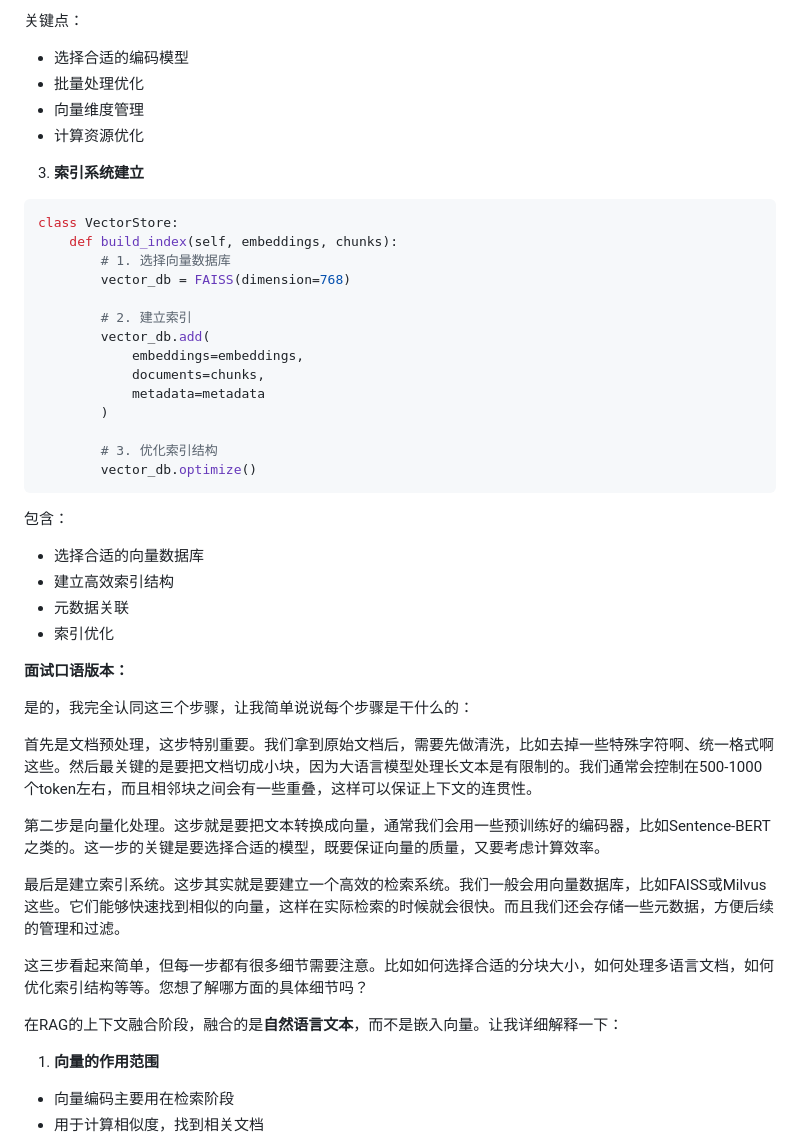
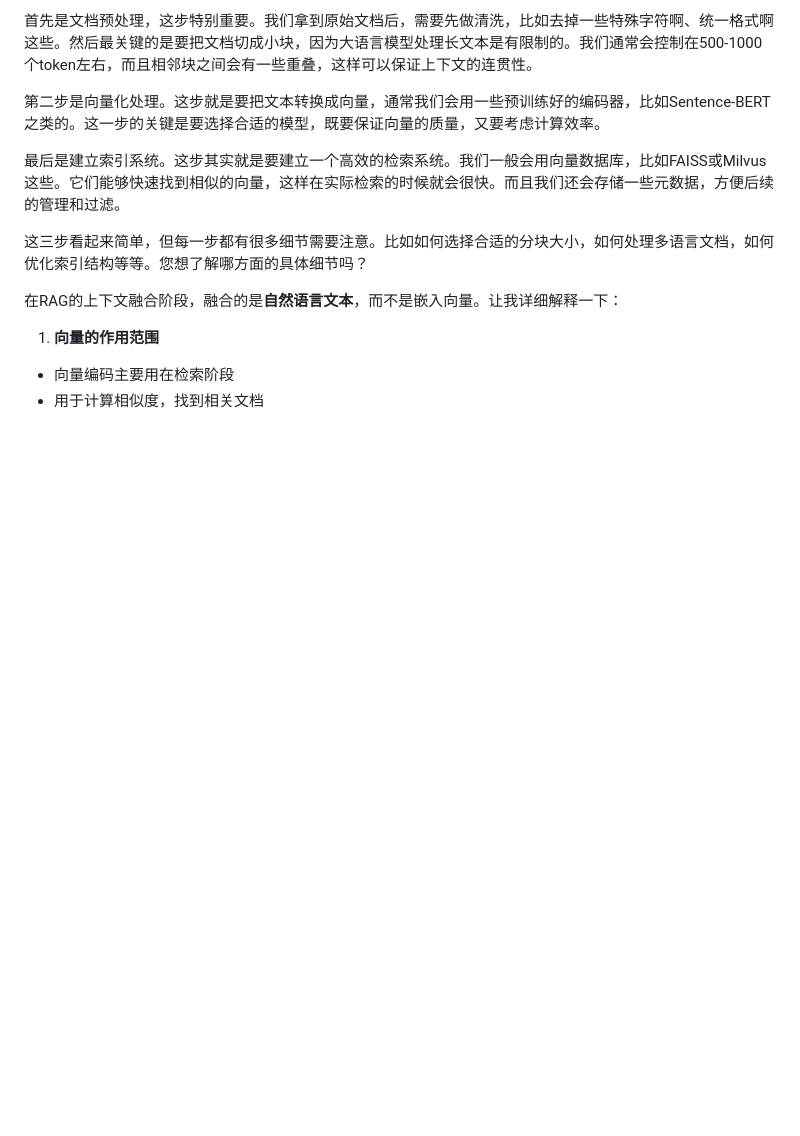
Before and after one commit to 997240/my-anki-reviews, a Markdown page: 2-13.md, the part around one of its changes. Drawn GitHub-style; blank space fills up the shorter version.

````diff
--- a/2-13.md
+++ b/2-13.md
@@ -132,36 +2,3 @@ class Vectorizer:
-关键点：
-- 选择合适的编码模型
-- 批量处理优化
-- 向量维度管理
-- 计算资源优化
-
-3. **索引系统建立**
-```python
-class VectorStore:
-    def build_index(self, embeddings, chunks):
-        # 1. 选择向量数据库
-        vector_db = FAISS(dimension=768)
-
-        # 2. 建立索引
-        vector_db.add(
-            embeddings=embeddings,
-            documents=chunks,
-            metadata=metadata
-        )
-
-        # 3. 优化索引结构
-        vector_db.optimize()
-```
-
-包含：
-- 选择合适的向量数据库
-- 建立高效索引结构
-- 元数据关联
-- 索引优化
-
-**面试口语版本：**
-
-是的，我完全认同这三个步骤，让我简单说说每个步骤是干什么的：
 
 首先是文档预处理，这步特别重要。我们拿到原始文档后，需要先做清洗，比如去掉一些特殊字符啊、统一格式啊这些。然后最关键的是要把文档切成小块，因为大语言模型处理长文本是有限制的。我们通常会控制在500-1000个token左右，而且相邻块之间会有一些重叠，这样可以保证上下文的连贯性。
 
````
Also changed, not shown: other parts of 2-13.md (+0 -130 lines).
